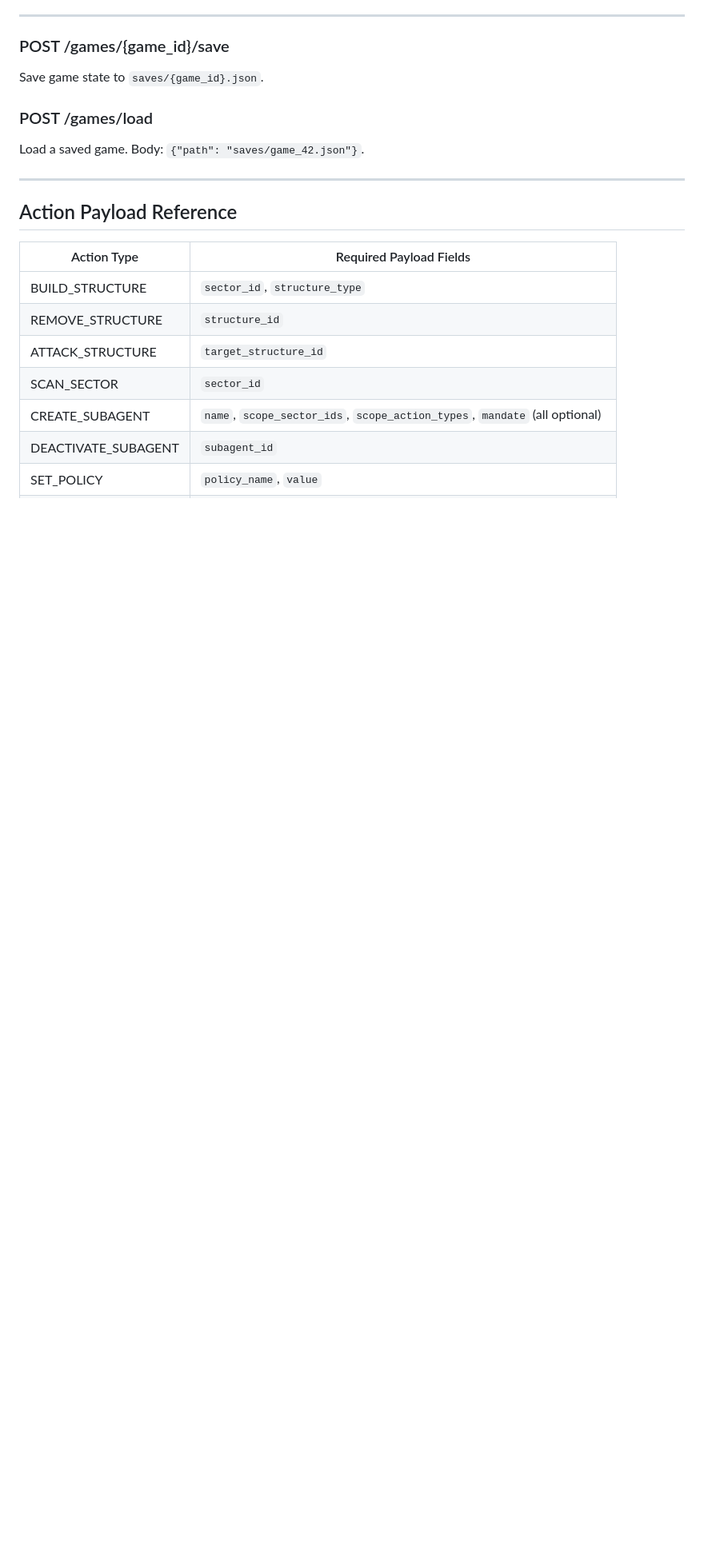
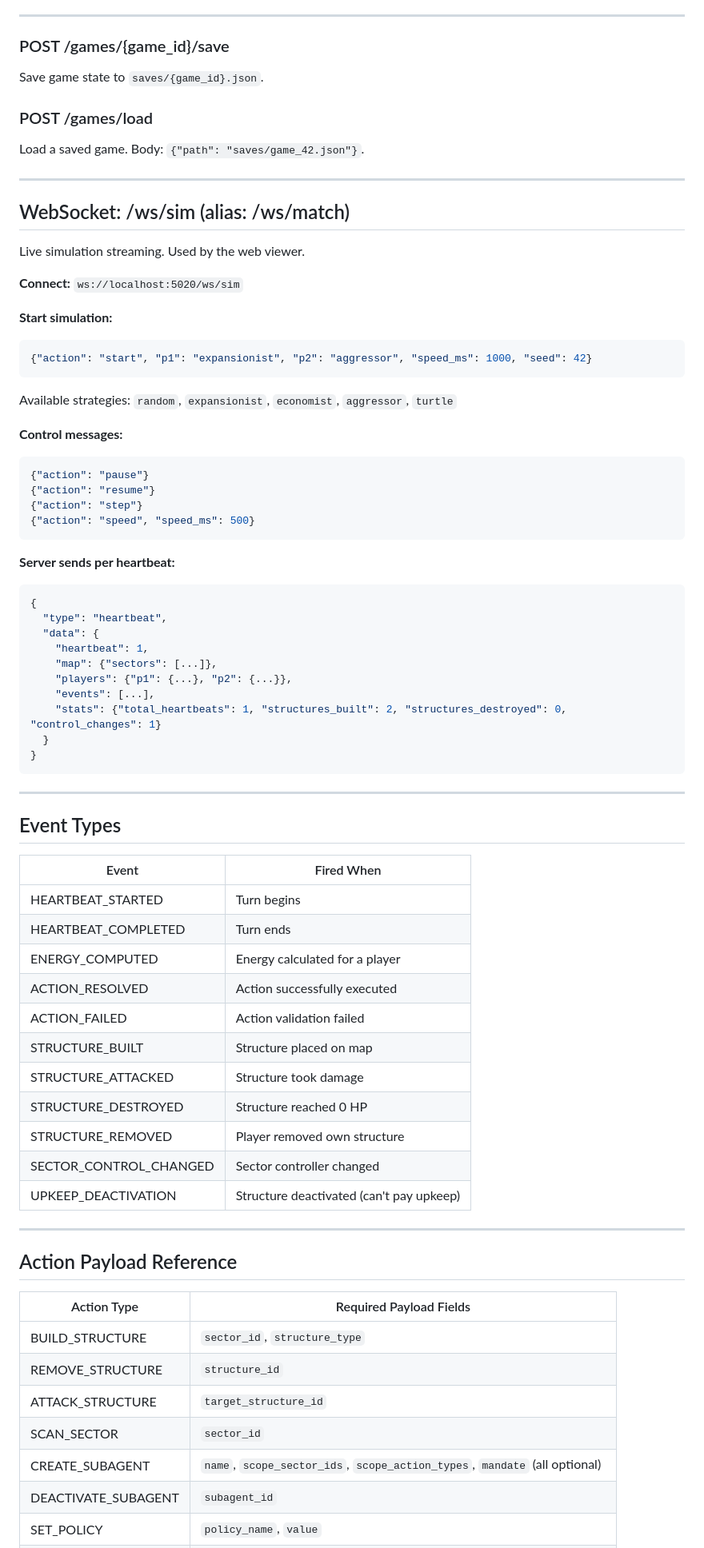
Before and after one commit to angelstreet/heartclaws, a Markdown page: docs/api-reference.md, the part around one of its changes. Shown at 80% size. Rendered like a GitHub page; blank space fills up the shorter version.

````diff
--- a/docs/api-reference.md
+++ b/docs/api-reference.md
@@ -139,6 +139,61 @@ Load a saved game. Body: `{"path": "saves/game_42.json"}`.
 
 ---
 
+## WebSocket: /ws/sim (alias: /ws/match)
+
+Live simulation streaming. Used by the web viewer.
+
+**Connect:** `ws://localhost:5020/ws/sim`
+
+**Start simulation:**
+```json
+{"action": "start", "p1": "expansionist", "p2": "aggressor", "speed_ms": 1000, "seed": 42}
+```
+
+Available strategies: `random`, `expansionist`, `economist`, `aggressor`, `turtle`
+
+**Control messages:**
+```json
+{"action": "pause"}
+{"action": "resume"}
+{"action": "step"}
+{"action": "speed", "speed_ms": 500}
+```
+
+**Server sends per heartbeat:**
+```json
+{
+  "type": "heartbeat",
+  "data": {
+    "heartbeat": 1,
+    "map": {"sectors": [...]},
+    "players": {"p1": {...}, "p2": {...}},
+    "events": [...],
+    "stats": {"total_heartbeats": 1, "structures_built": 2, "structures_destroyed": 0, "control_changes": 1}
+  }
+}
+```
+
+---
+
+## Event Types
+
+| Event | Fired When |
+|-------|-----------|
+| HEARTBEAT_STARTED | Turn begins |
+| HEARTBEAT_COMPLETED | Turn ends |
+| ENERGY_COMPUTED | Energy calculated for a player |
+| ACTION_RESOLVED | Action successfully executed |
+| ACTION_FAILED | Action validation failed |
+| STRUCTURE_BUILT | Structure placed on map |
+| STRUCTURE_ATTACKED | Structure took damage |
+| STRUCTURE_DESTROYED | Structure reached 0 HP |
+| STRUCTURE_REMOVED | Player removed own structure |
+| SECTOR_CONTROL_CHANGED | Sector controller changed |
+| UPKEEP_DEACTIVATION | Structure deactivated (can't pay upkeep) |
+
+---
+
 ## Action Payload Reference
 
 | Action Type | Required Payload Fields |
````
Also changed, not shown: other parts of docs/api-reference.md (+11 -11 lines), skills/play-heartclaws/SKILL.md (added, +196 -0 lines).
